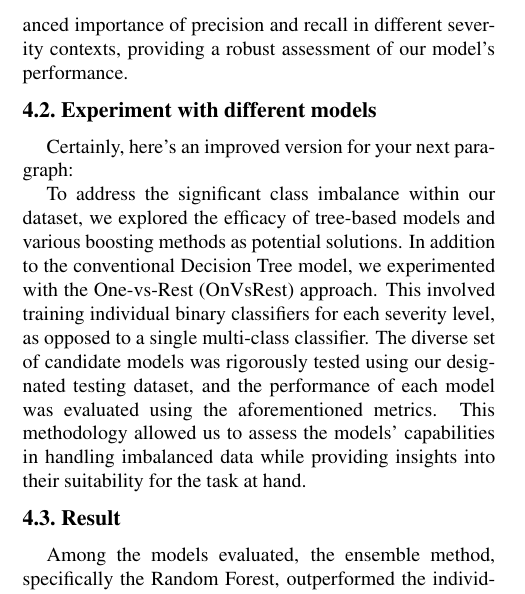
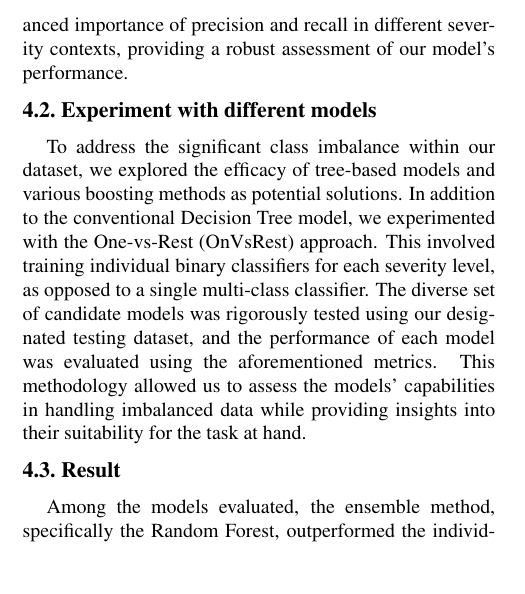
Before and after one commit to yungen-lu/ai_course_project, a LaTeX paper (paper/PaperForReview.tex): part of one column of page 4 of 5, cut so that both start at the same text, the shorter picture padded with empty space. Compiled offline with pdfLaTeX; a LaTeX package or settings file that is missing is left out.

Commit message:
modify sentence

```diff
--- a/paper/PaperForReview.tex
+++ b/paper/PaperForReview.tex
@@ -148,8 +148,6 @@ We anticipate that the experiment will identify several significant factors high
 In this study, we employed the f1-beta-score as our evaluation metric. Acknowledging the varying significance of precision and recall across four severity levels, we adopted distinct beta values—0.5, 1, 1, and 2 for levels 1 through 4, respectively. Following the computation of the f1-beta score for each severity level, we employed both macro and weighted averages to derive the conclusive evaluation scores. This comprehensive approach accounts for the nuanced importance of precision and recall in different severity contexts, providing a robust assessment of our model's performance.
 
 \subsection{Experiment with different models}
-Certainly, here's an improved version for your next paragraph:
-
 To address the significant class imbalance within our dataset, we explored the efficacy of tree-based models and various boosting methods as potential solutions. In addition to the conventional Decision Tree model, we experimented with the One-vs-Rest (OnVsRest) approach. This involved training individual binary classifiers for each severity level, as opposed to a single multi-class classifier. The diverse set of candidate models was rigorously tested using our designated testing dataset, and the performance of each model was evaluated using the aforementioned metrics. This methodology allowed us to assess the models' capabilities in handling imbalanced data while providing insights into their suitability for the task at hand.
 
 \subsection{Result}
```
